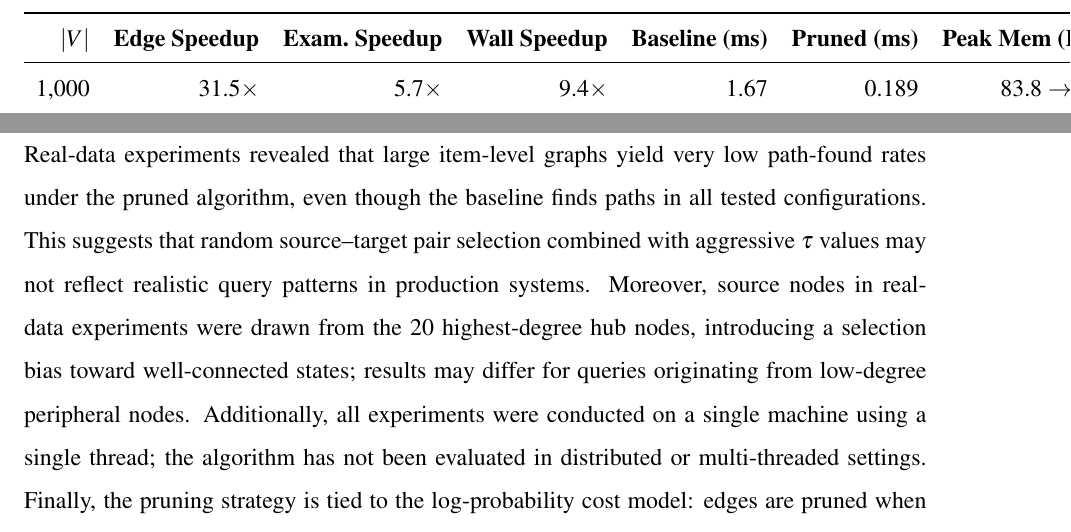
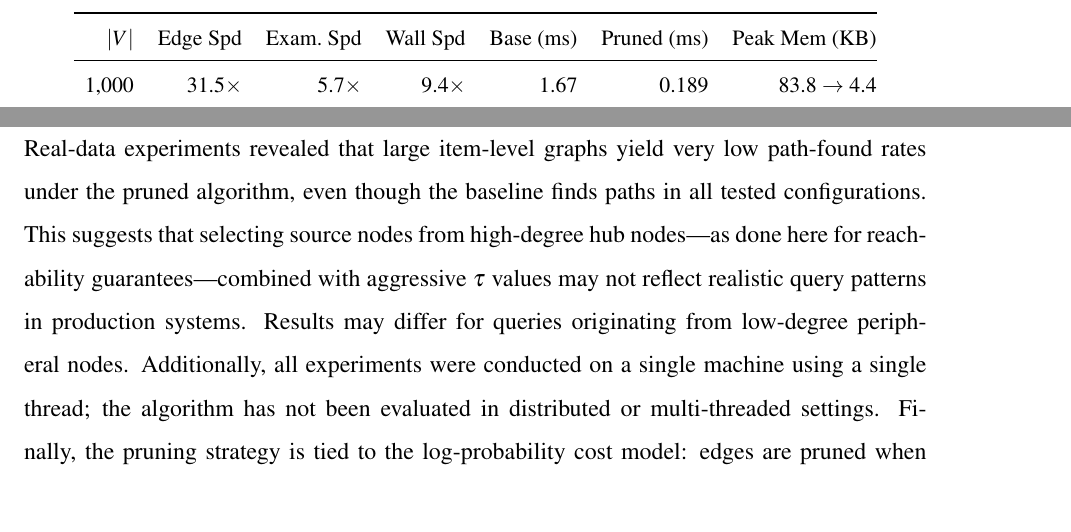
Before and after one commit to The-Two-Y-s/Customer-Journey-Path-Optimization, a LaTeX thesis (Progress_Report/main.tex, which reads Progress_Report/5_-_results.tex, Progress_Report/6_-_conclusion.tex): two parts of pages 43 and 51 of 57, joined at a grey line, cut so that both start at the same text, the shorter picture padded with empty space. Compiled offline with pdfLaTeX.

Commit message:
latex layout fix

```diff
--- a/Progress_Report/5_-_results.tex
+++ b/Progress_Report/5_-_results.tex
@@ -43,10 +44,11 @@ Table~\ref{table:speedup_size} shows how speedup scales with graph size at fixed
 
 \begin{table}[htbp]
 \centering
+\small
 \renewcommand{\arraystretch}{1.3}
 \begin{tabular}{@{}rrrrrrr@{}}
 \toprule
-$|V|$ & \textbf{Edge Speedup} & \textbf{Exam.\ Speedup} & \textbf{Wall Speedup} & \textbf{Baseline (ms)} & \textbf{Pruned (ms)} & \textbf{Peak Mem (KB)} \\
+$|V|$ & Edge Spd & Exam.\ Spd & Wall Spd & Base (ms) & Pruned (ms) & Peak Mem (KB) \\
 \midrule
 1,000  &  31.5$\times$ &  5.7$\times$ &  9.4$\times$ & 1.67 & 0.189 & 83.8 $\to$ 4.4 \\
 5,000  & 104.0$\times$ & 22.9$\times$ & 43.1$\times$ & 7.12 & 0.215 & 342.9 $\to$ 4.5 \\
--- a/Progress_Report/6_-_conclusion.tex
+++ b/Progress_Report/6_-_conclusion.tex
@@ -18,7 +18,7 @@ Finally, the reachability--speed trade-off was characterised in detail. Increasi
 
 Several limitations of the current work should be acknowledged. The model operates on a fixed graph snapshot, whereas real e-commerce platforms exhibit time-varying transition probabilities driven by seasonal trends, A/B tests, and user behaviour drift. The first-order Markov assumption ($P(\text{next}|\text{current})$) does not capture session-level history effects; for instance, users who arrived via search may behave differently from those who arrived via advertisement. Extending the model to higher-order or variable-length Markov chains would address this limitation at the cost of a larger state space.
 
-Real-data experiments revealed that large item-level graphs yield very low path-found rates under the pruned algorithm, even though the baseline finds paths in all tested configurations. This suggests that random source--target pair selection combined with aggressive $\tau$ values may not reflect realistic query patterns in production systems. Moreover, source nodes in real-data experiments were drawn from the 20 highest-degree hub nodes, introducing a selection bias toward well-connected states; results may differ for queries originating from low-degree peripheral nodes. Additionally, all experiments were conducted on a single machine using a single thread; the algorithm has not been evaluated in distributed or multi-threaded settings. Finally, the pruning strategy is tied to the log-probability cost model: edges are pruned when $-\log\,p(u,v) > -\log\,\tau$, which requires weights derived from probabilities in $(0,1]$. Applying the same technique to graphs with arbitrary non-negative weights (e.g.\ latency or monetary cost) would require a domain-specific analogue of the threshold criterion.
+Real-data experiments revealed that large item-level graphs yield very low path-found rates under the pruned algorithm, even though the baseline finds paths in all tested configurations. This suggests that selecting source nodes from high-degree hub nodes---as done here for reachability guarantees---combined with aggressive $\tau$ values may not reflect realistic query patterns in production systems. Results may differ for queries originating from low-degree peripheral nodes. Additionally, all experiments were conducted on a single machine using a single thread; the algorithm has not been evaluated in distributed or multi-threaded settings. Finally, the pruning strategy is tied to the log-probability cost model: edges are pruned when $-\log\,p(u,v) > -\log\,\tau$, which requires weights derived from probabilities in $(0,1]$. Applying the same technique to graphs with arbitrary non-negative weights (e.g.\ latency or monetary cost) would require a domain-specific analogue of the threshold criterion.
 
 \section{Future Work}
 
```
Also changed, not shown: Progress_Report/main.pdf, Progress_Report/5_-_results.tex (9 more changed lines), 1 other file.
